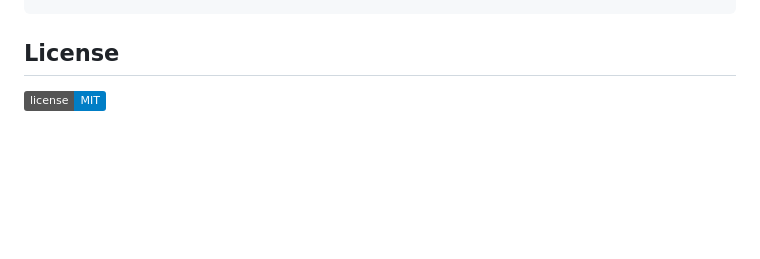
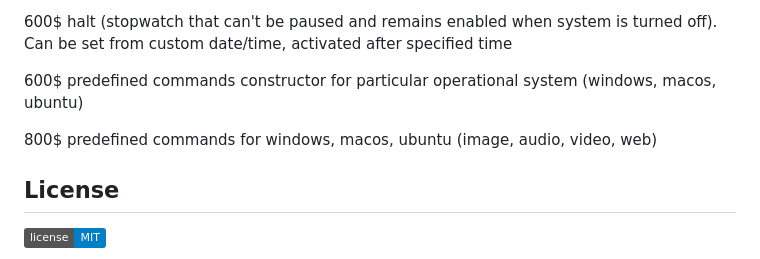
Before and after one commit to bl00mber/alarm-cron, a Markdown page: README.md, the part around the change printed below. Drawn GitHub-style; badges without logos; blank space fills up the shorter version.

```diff
--- a/README.md
+++ b/README.md
@@ -66,3 +56,8 @@ sudo apt-get install alarm-cron
+600$ halt (stopwatch that can't be paused and remains enabled when system is turned off). Can be set from custom date/time, activated after specified time
+
+600$ predefined commands constructor for particular operational system (windows, macos, ubuntu)
+
+800$ predefined commands for windows, macos, ubuntu (image, audio, video, web)
 
 ## License
 [![GitHub license](https://img.shields.io/badge/license-MIT-blue.svg)](https://github.com/bl00mber/alarm-cron/blob/master/LICENSE)
```
Also changed, not shown: other parts of README.md (+42 -52 lines), screens/interface.png, 4 other files.
